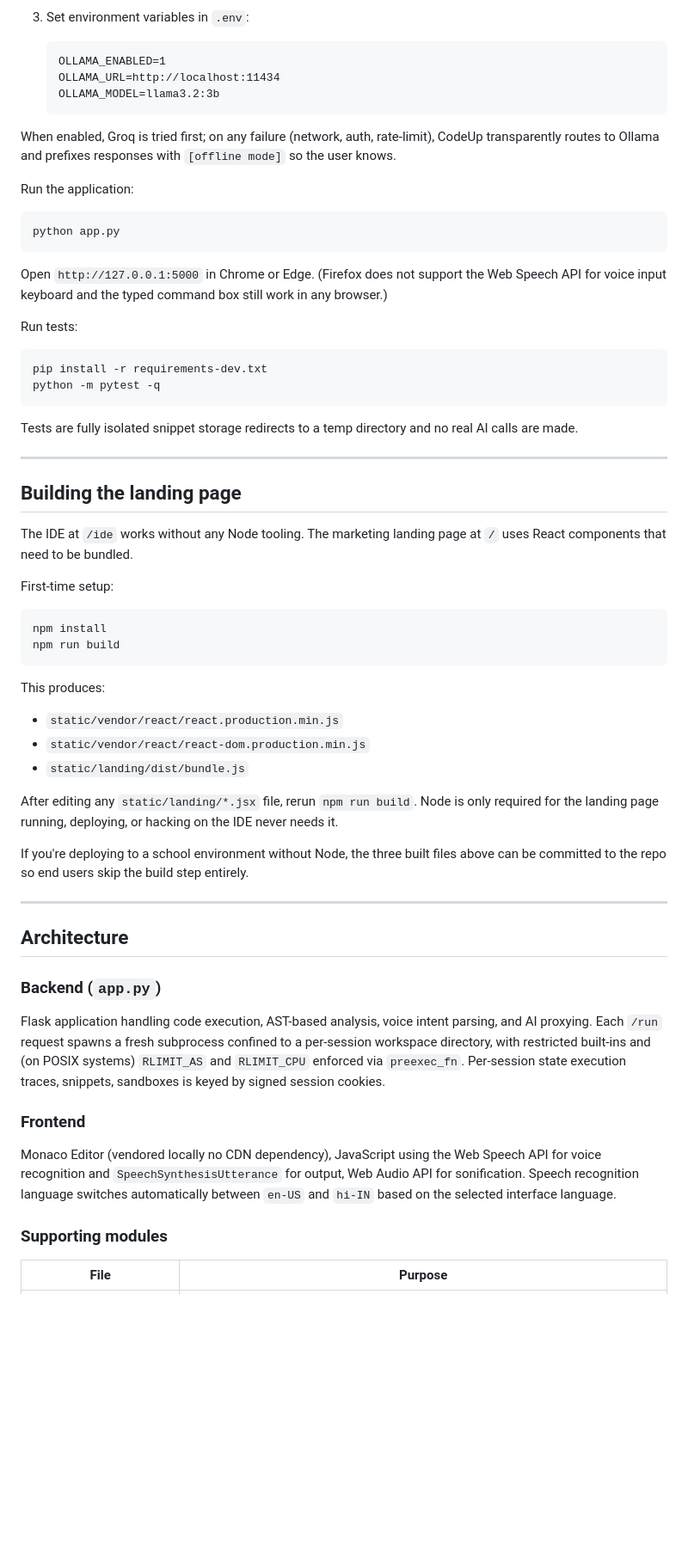
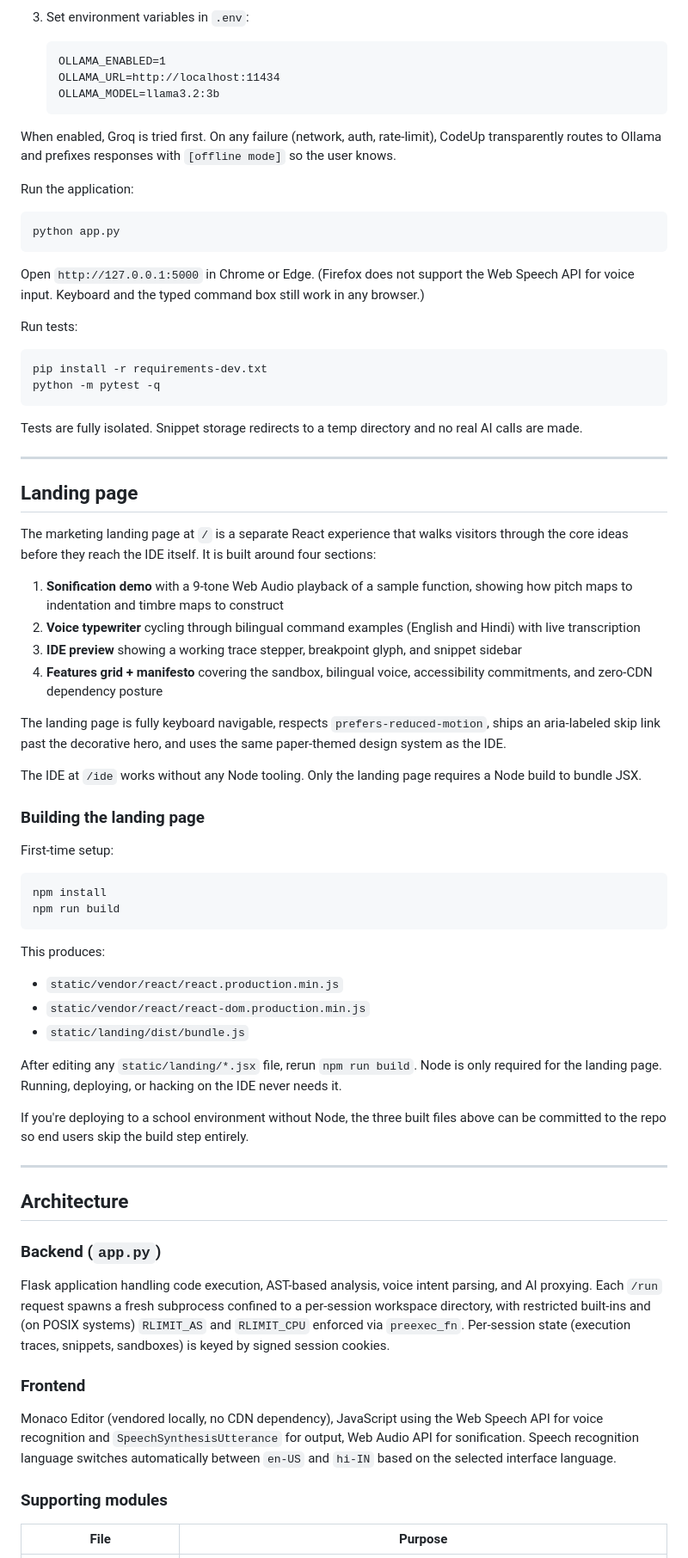
Before and after one commit to da-taki/Code_Up, a Markdown page: README.md, the part around one of its changes. Shown at 86% size. Rendered like a GitHub page; blank space fills up the shorter version.

Commit message:
Revise README for version 0.8.0 updates and clarity
Updated README.md for clarity and added new features in version 0.8.0.

```diff
--- a/README.md
+++ b/README.md
@@ -79,26 +104,37 @@ CodeUp can fall back to a locally-running Ollama instance when Groq is unavailab
        OLLAMA_URL=http://localhost:11434
        OLLAMA_MODEL=llama3.2:3b
 
-When enabled, Groq is tried first; on any failure (network, auth, rate-limit), CodeUp transparently routes to Ollama and prefixes responses with `[offline mode]` so the user knows.
+When enabled, Groq is tried first. On any failure (network, auth, rate-limit), CodeUp transparently routes to Ollama and prefixes responses with `[offline mode]` so the user knows.
 
 Run the application:
 
     python app.py
 
-Open `http://127.0.0.1:5000` in Chrome or Edge. (Firefox does not support the Web Speech API for voice input  keyboard and the typed command box still work in any browser.)
+Open `http://127.0.0.1:5000` in Chrome or Edge. (Firefox does not support the Web Speech API for voice input. Keyboard and the typed command box still work in any browser.)
 
 Run tests:
 
     pip install -r requirements-dev.txt
     python -m pytest -q
 
-Tests are fully isolated  snippet storage redirects to a temp directory and no real AI calls are made.
+Tests are fully isolated. Snippet storage redirects to a temp directory and no real AI calls are made.
 
 ---
 
-## Building the landing page
+## Landing page
 
-The IDE at `/ide` works without any Node tooling. The marketing landing page at `/` uses React components that need to be bundled.
+The marketing landing page at `/` is a separate React experience that walks visitors through the core ideas before they reach the IDE itself. It is built around four sections:
+
+1. **Sonification demo** with a 9-tone Web Audio playback of a sample function, showing how pitch maps to indentation and timbre maps to construct
+2. **Voice typewriter** cycling through bilingual command examples (English and Hindi) with live transcription
+3. **IDE preview** showing a working trace stepper, breakpoint glyph, and snippet sidebar
+4. **Features grid + manifesto** covering the sandbox, bilingual voice, accessibility commitments, and zero-CDN dependency posture
+
+The landing page is fully keyboard navigable, respects `prefers-reduced-motion`, ships an aria-labeled skip link past the decorative hero, and uses the same paper-themed design system as the IDE.
+
+The IDE at `/ide` works without any Node tooling. Only the landing page requires a Node build to bundle JSX.
+
+### Building the landing page
 
 First-time setup:
 
@@ -111,20 +147,21 @@ This produces:
 - `static/vendor/react/react-dom.production.min.js`
 - `static/landing/dist/bundle.js`
 
-After editing any `static/landing/*.jsx` file, rerun `npm run build`. Node is only required for the landing page  running, deploying, or hacking on the IDE never needs it.
+After editing any `static/landing/*.jsx` file, rerun `npm run build`. Node is only required for the landing page. Running, deploying, or hacking on the IDE never needs it.
 
 If you're deploying to a school environment without Node, the three built files above can be committed to the repo so end users skip the build step entirely.
 
 ---
+
 ## Architecture
 
 ### Backend (`app.py`)
 
-Flask application handling code execution, AST-based analysis, voice intent parsing, and AI proxying. Each `/run` request spawns a fresh subprocess confined to a per-session workspace directory, with restricted built-ins and (on POSIX systems) `RLIMIT_AS` and `RLIMIT_CPU` enforced via `preexec_fn`. Per-session state  execution traces, snippets, sandboxes  is keyed by signed session cookies.
+Flask application handling code execution, AST-based analysis, voice intent parsing, and AI proxying. Each `/run` request spawns a fresh subprocess confined to a per-session workspace directory, with restricted built-ins and (on POSIX systems) `RLIMIT_AS` and `RLIMIT_CPU` enforced via `preexec_fn`. Per-session state (execution traces, snippets, sandboxes) is keyed by signed session cookies.
 
 ### Frontend
 
-Monaco Editor (vendored locally  no CDN dependency), JavaScript using the Web Speech API for voice recognition and `SpeechSynthesisUtterance` for output, Web Audio API for sonification. Speech recognition language switches automatically between `en-US` and `hi-IN` based on the selected interface language.
+Monaco Editor (vendored locally, no CDN dependency), JavaScript using the Web Speech API for voice recognition and `SpeechSynthesisUtterance` for output, Web Audio API for sonification. Speech recognition language switches automatically between `en-US` and `hi-IN` based on the selected interface language.
 
 ### Supporting modules
 
```
Also changed, not shown: other parts of README.md (+41 -19 lines).
